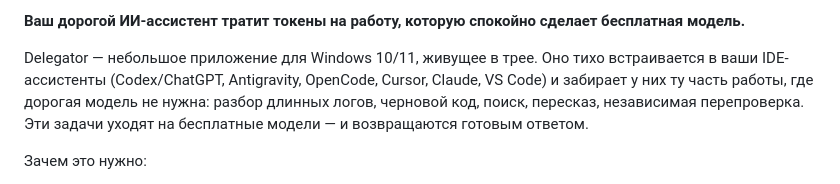
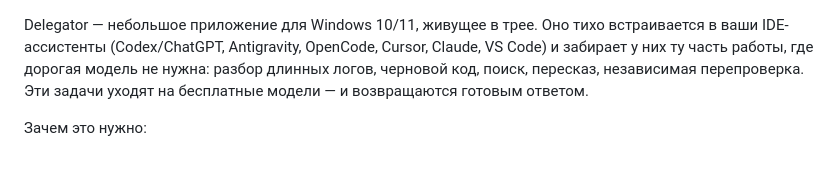
Before and after one commit to confeden/Delegator, a Markdown page: README.md, the part around the change. Drawn GitHub-style.

```diff
--- a/README.md
+++ b/README.md
@@ -1,5 +1,3 @@
-**Ваш дорогой ИИ-ассистент тратит токены на работу, которую спокойно сделает бесплатная модель.**
-
 Delegator — небольшое приложение для Windows 10/11, живущее в трее. Оно тихо встраивается в ваши
 IDE-ассистенты (Codex/ChatGPT, Antigravity, OpenCode, Cursor, Claude, VS Code) и забирает у них ту часть
 работы, где дорогая модель не нужна: разбор длинных логов, черновой код, поиск, пересказ,
```
